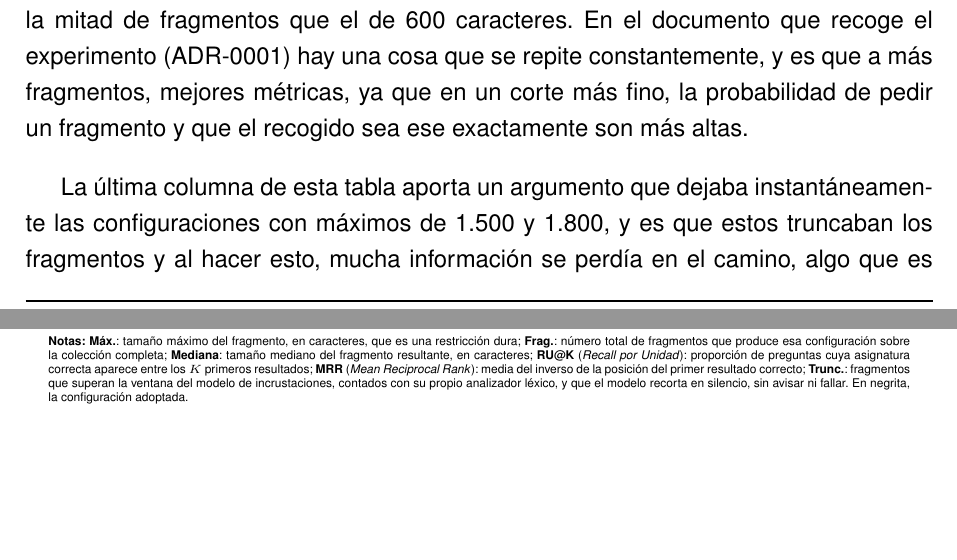
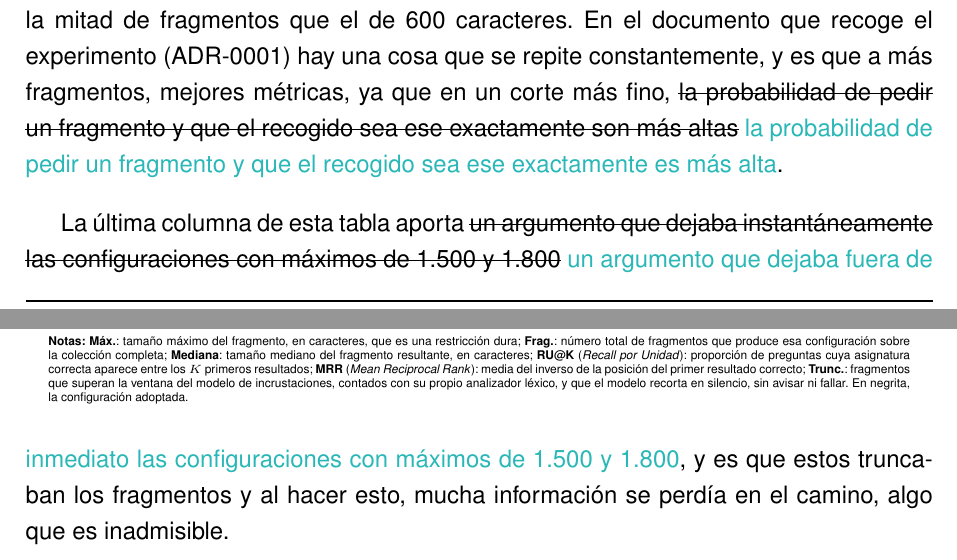
Before and after one commit to samubp10/tfg-recomendador-uja, a LaTeX document (memoria/main.tex, which reads memoria/capitulos/Resultados.tex): two parts of pages 92 and 93 of 114, joined at a grey line, cut so that both start at the same text, the shorter picture padded with empty space. Compiled offline with pdfLaTeX.

Commit message:
docs(IT-102): dos erratas del capitulo de resultados
La concordancia de <<la probabilidad ... son mas altas>> y un <<dejaba instantaneamente las configuraciones>> al que le faltaba el complemento del verbo.

```diff
--- a/memoria/capitulos/Resultados.tex
+++ b/memoria/capitulos/Resultados.tex
@@ -85,9 +85,9 @@ La segunda pregunta (cuánto importa el tamaño) se responde con la estrategia y
 
 \input{tablas/TablaTamanoFragmento.tex}
 
-El valor 900 es el único que gana en las tres métricas a la vez, y lo consigue con la mitad de fragmentos que el de 600 caracteres. En el documento que recoge el experimento (\mbox{ADR-0001}) hay una cosa que se repite constantemente, y es que a más fragmentos, mejores métricas, ya que en un corte más fino, la probabilidad de pedir un fragmento y que el recogido sea ese exactamente son más altas.
+El valor 900 es el único que gana en las tres métricas a la vez, y lo consigue con la mitad de fragmentos que el de 600 caracteres. En el documento que recoge el experimento (\mbox{ADR-0001}) hay una cosa que se repite constantemente, y es que a más fragmentos, mejores métricas, ya que en un corte más fino, \sout{la probabilidad de pedir un fragmento y que el recogido sea ese exactamente son más altas} \textcolor{borrador2}{la probabilidad de pedir un fragmento y que el recogido sea ese exactamente es más alta}.
 
-La última columna de esta tabla aporta un argumento que dejaba instantáneamente las configuraciones con máximos de 1.500 y 1.800, y es que estos truncaban los fragmentos y al hacer esto, mucha información se perdía en el camino, algo que es inadmisible.
+La última columna de esta tabla aporta \sout{un argumento que dejaba instantáneamente las configuraciones con máximos de 1.500 y 1.800} \textcolor{borrador2}{un argumento que dejaba fuera de inmediato las configuraciones con máximos de 1.500 y 1.800}, y es que estos truncaban los fragmentos y al hacer esto, mucha información se perdía en el camino, algo que es inadmisible.
 
 En resumen de este apartado, la configuración es el corte estructural con un tamaño máximo de 900 y mínimo de 200 caracteres. Por encima de 1.200 caracteres el modelo empieza a recortar fragmentos, y de las opciones por debajo de esta cifra, el de 900 es el único en ganar en tres categorías, con la mitad de fragmentos que el de 600. Entre tres opciones con métricas prácticamente iguales, se conserva la que corta por las fronteras de texto, cuya ventaja está más que en la recuperación, en la generación.
 
```
Also changed, not shown: memoria/capitulos/Resultados.tex (4 more changed lines).
